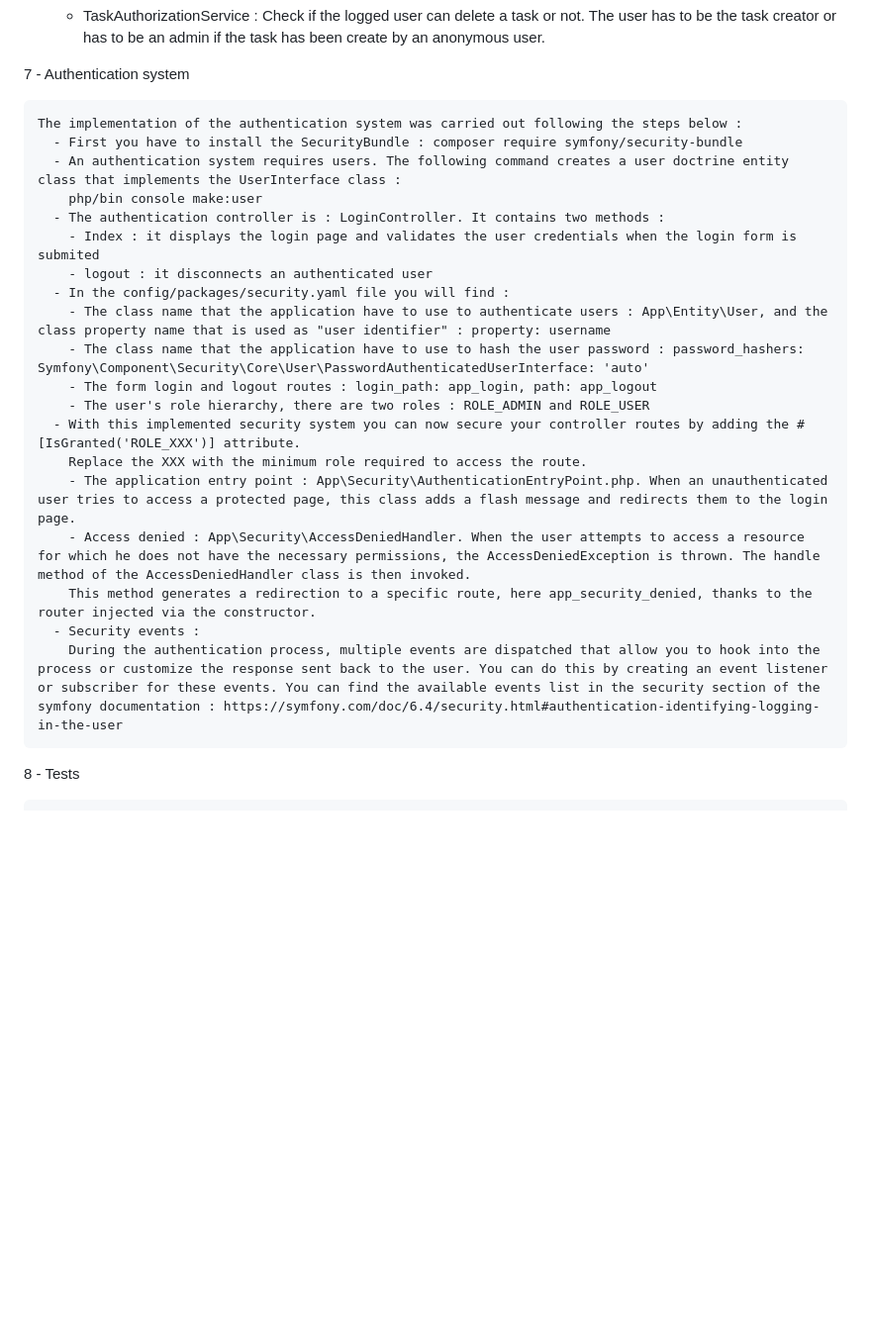
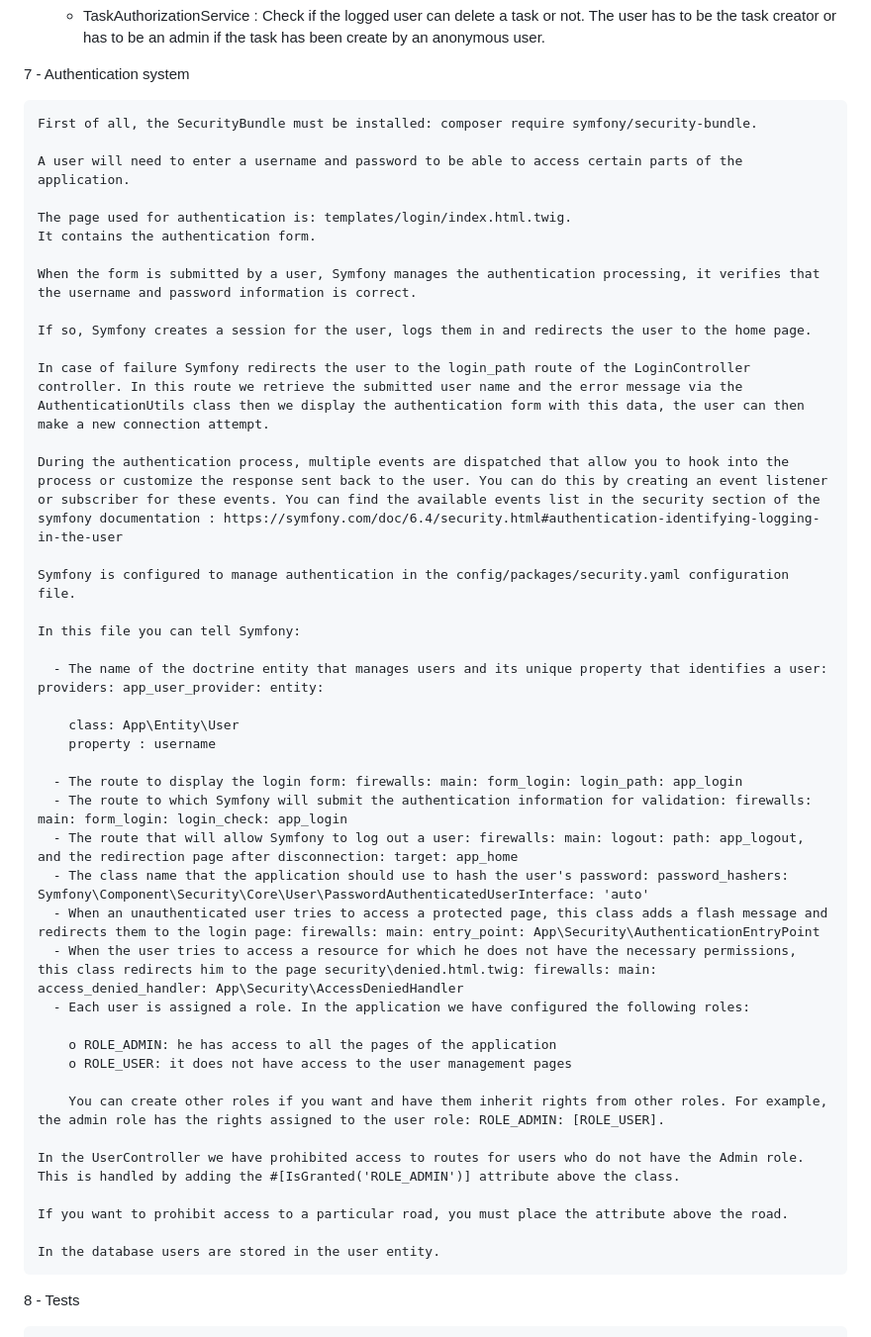
Before and after one commit to gitcmartel/todolist, a Markdown page: README.md, the part around the change. Shown at 99% size. GitHub-like rendering; blank space fills up the shorter version.

Commit message:
Paragraph 7 modification

```diff
--- a/README.md
+++ b/README.md
@@ -86,25 +86,48 @@
 
 7 - Authentication system
 
-    The implementation of the authentication system was carried out following the steps below :
-      - First you have to install the SecurityBundle : composer require symfony/security-bundle
-      - An authentication system requires users. The following command creates a user doctrine entity class that implements the UserInterface class :
-        php/bin console make:user
-      - The authentication controller is : LoginController. It contains two methods :
-        - Index : it displays the login page and validates the user credentials when the login form is submited
-        - logout : it disconnects an authenticated user
-      - In the config/packages/security.yaml file you will find :
-        - The class name that the application have to use to authenticate users : App\Entity\User, and the class property name that is used as "user identifier" : property: username
-        - The class name that the application have to use to hash the user password : password_hashers: Symfony\Component\Security\Core\User\PasswordAuthenticatedUserInterface: 'auto'
-        - The form login and logout routes : login_path: app_login, path: app_logout
-        - The user's role hierarchy, there are two roles : ROLE_ADMIN and ROLE_USER
-      - With this implemented security system you can now secure your controller routes by adding the #[IsGranted('ROLE_XXX')] attribute.
-        Replace the XXX with the minimum role required to access the route.
-        - The application entry point : App\Security\AuthenticationEntryPoint.php. When an unauthenticated user tries to access a protected page, this class adds a flash message and redirects them to the login page.
-        - Access denied : App\Security\AccessDeniedHandler. When the user attempts to access a resource for which he does not have the necessary permissions, the AccessDeniedException is thrown. The handle method of the AccessDeniedHandler class is then invoked.
-        This method generates a redirection to a specific route, here app_security_denied, thanks to the router injected via the constructor.
-      - Security events :
-        During the authentication process, multiple events are dispatched that allow you to hook into the process or customize the response sent back to the user. You can do this by creating an event listener or subscriber for these events. You can find the available events list in the security section of the symfony documentation : https://symfony.com/doc/6.4/security.html#authentication-identifying-logging-in-the-user
+    First of all, the SecurityBundle must be installed: composer require symfony/security-bundle.
+
+    A user will need to enter a username and password to be able to access certain parts of the application.
+
+    The page used for authentication is: templates/login/index.html.twig.
+    It contains the authentication form.
+
+    When the form is submitted by a user, Symfony manages the authentication processing, it verifies that the username and password information is correct.
+
+    If so, Symfony creates a session for the user, logs them in and redirects the user to the home page.
+
+    In case of failure Symfony redirects the user to the login_path route of the LoginController controller. In this route we retrieve the submitted user name and the error message via the AuthenticationUtils class then we display the authentication form with this data, the user can then make a new connection attempt.
+
+    During the authentication process, multiple events are dispatched that allow you to hook into the process or customize the response sent back to the user. You can do this by creating an event listener or subscriber for these events. You can find the available events list in the security section of the symfony documentation : https://symfony.com/doc/6.4/security.html#authentication-identifying-logging-in-the-user
+
+    Symfony is configured to manage authentication in the config/packages/security.yaml configuration file.
+
+    In this file you can tell Symfony:
+
+      - The name of the doctrine entity that manages users and its unique property that identifies a user: providers: app_user_provider: entity:
+
+        class: App\Entity\User
+        property : username
+
+      - The route to display the login form: firewalls: main: form_login: login_path: app_login
+      - The route to which Symfony will submit the authentication information for validation: firewalls: main: form_login: login_check: app_login
+      - The route that will allow Symfony to log out a user: firewalls: main: logout: path: app_logout, and the redirection page after disconnection: target: app_home
+      - The class name that the application should use to hash the user's password: password_hashers: Symfony\Component\Security\Core\User\PasswordAuthenticatedUserInterface: 'auto'
+      - When an unauthenticated user tries to access a protected page, this class adds a flash message and redirects them to the login page: firewalls: main: entry_point: App\Security\AuthenticationEntryPoint
+      - When the user tries to access a resource for which he does not have the necessary permissions, this class redirects him to the page security\denied.html.twig: firewalls: main: access_denied_handler: App\Security\AccessDeniedHandler
+      - Each user is assigned a role. In the application we have configured the following roles:
+
+        o ROLE_ADMIN: he has access to all the pages of the application
+        o ROLE_USER: it does not have access to the user management pages
+
+        You can create other roles if you want and have them inherit rights from other roles. For example, the admin role has the rights assigned to the user role: ROLE_ADMIN: [ROLE_USER].
+
+    In the UserController we have prohibited access to routes for users who do not have the Admin role. This is handled by adding the #[IsGranted('ROLE_ADMIN')] attribute above the class.
+
+    If you want to prohibit access to a particular road, you must place the attribute above the road.
+
+    In the database users are stored in the user entity.
 
 8 - Tests
 
```
